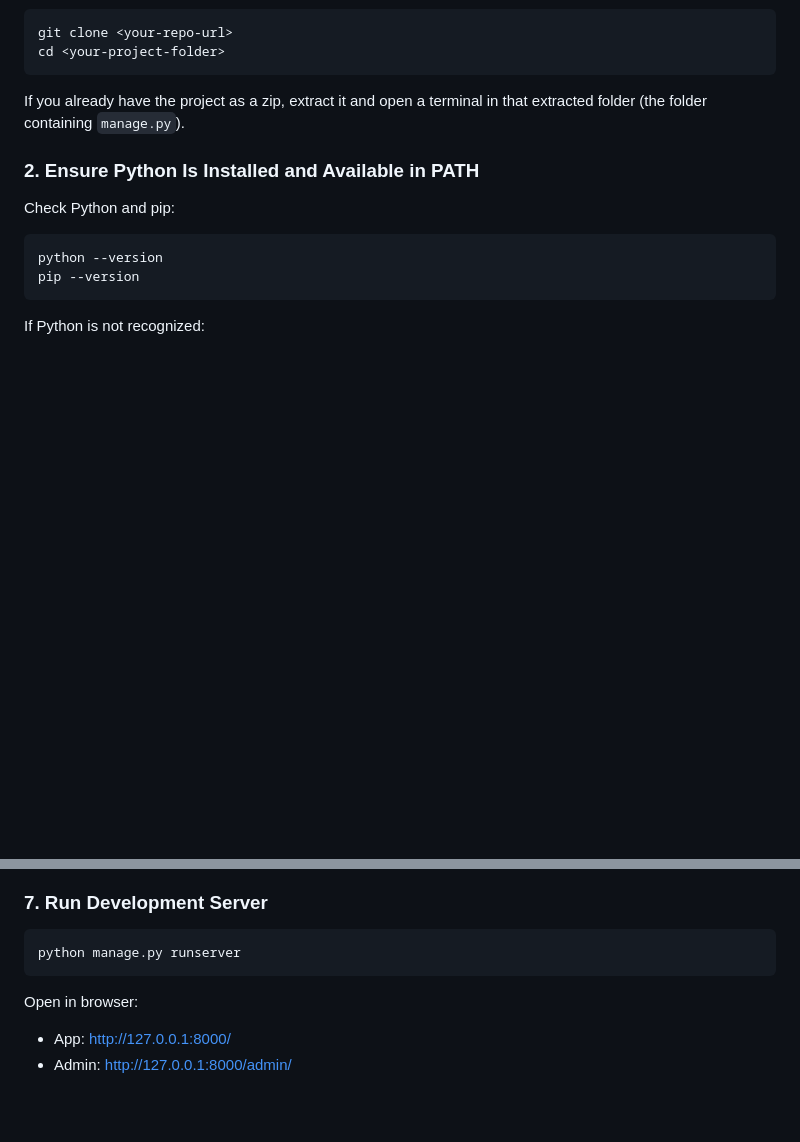
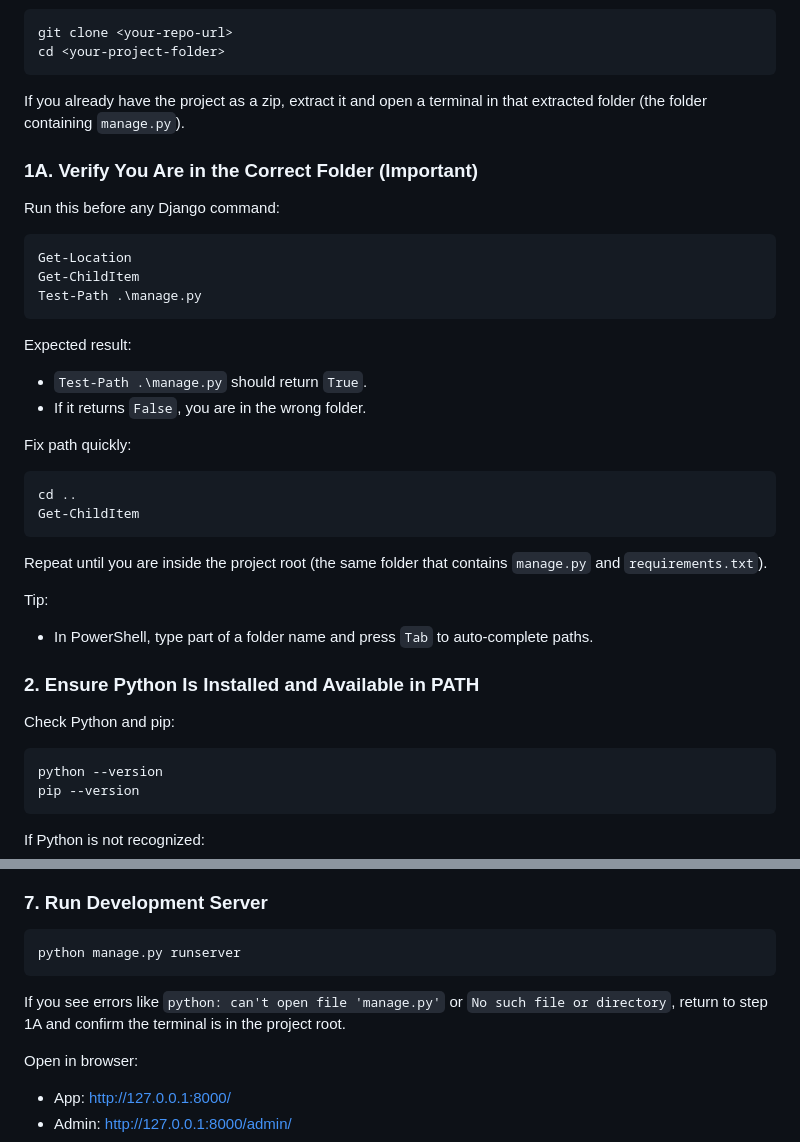
Before and after one commit to Bhudev-cmd/Global_Mart, a Markdown page: README.md, 2 parts joined by grey strips. Rendered like a GitHub page; blank space fills up the shorter version.

Commit message:
docs: add terminal path verification steps for local setup

````diff
--- a/README.md
+++ b/README.md
@@ -125,6 +125,34 @@ cd <your-project-folder>
 
 If you already have the project as a zip, extract it and open a terminal in that extracted folder (the folder containing `manage.py`).
 
+### 1A. Verify You Are in the Correct Folder (Important)
+
+Run this before any Django command:
+
+```powershell
+Get-Location
+Get-ChildItem
+Test-Path .\manage.py
+```
+
+Expected result:
+
+- `Test-Path .\manage.py` should return `True`.
+- If it returns `False`, you are in the wrong folder.
+
+Fix path quickly:
+
+```powershell
+cd ..
+Get-ChildItem
+```
+
+Repeat until you are inside the project root (the same folder that contains `manage.py` and `requirements.txt`).
+
+Tip:
+
+- In PowerShell, type part of a folder name and press `Tab` to auto-complete paths.
+
 ### 2. Ensure Python Is Installed and Available in PATH
 
 Check Python and pip:
@@ -183,6 +211,8 @@ python manage.py createsuperuser
 ```powershell
 python manage.py runserver
 ```
+
+If you see errors like `python: can't open file 'manage.py'` or `No such file or directory`, return to step 1A and confirm the terminal is in the project root.
 
 Open in browser:
 
````
